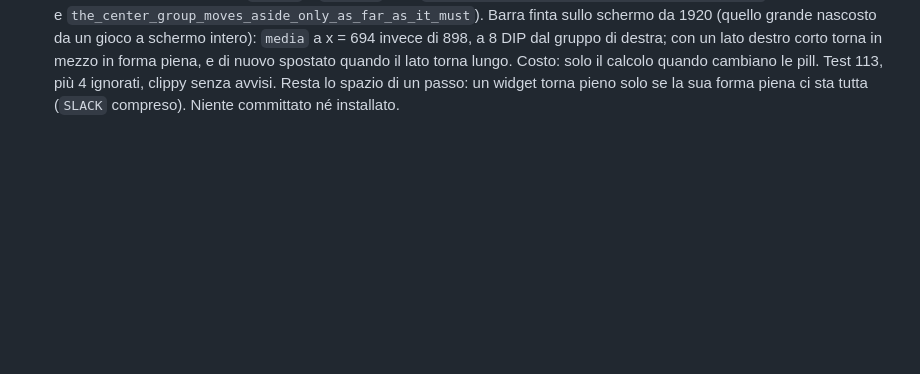
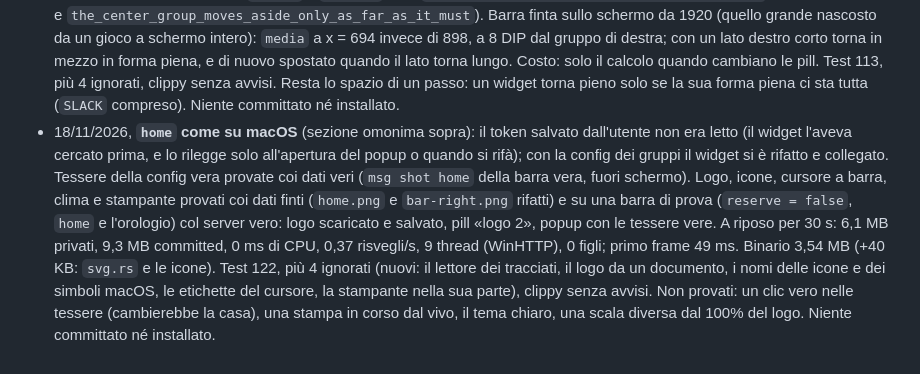
Before and after one commit to Francesco-Rapetti/rustybar-windows, a Markdown page: CLAUDE.md, the part around one of its changes. Drawn GitHub-style; blank space fills up the shorter version.

```diff
--- a/CLAUDE.md
+++ b/CLAUDE.md
@@ -1678,3 +1722,16 @@ ignorato `finds_the_chevron` (trova il pulsante senza premerlo). Pagina delle im
   quando il lato torna lungo. Costo: solo il calcolo quando cambiano le pill. Test 113, più 4
   ignorati, clippy senza avvisi. Resta lo spazio di un passo: un widget torna pieno solo se la sua
   forma piena ci sta tutta (`SLACK` compreso). Niente committato né installato.
+- 18/11/2026, **`home` come su macOS** (sezione omonima sopra): il token salvato dall'utente non
+  era letto (il widget l'aveva cercato prima, e lo rilegge solo all'apertura del popup o quando si
+  rifà); con la config dei gruppi il widget si è rifatto e collegato. Tessere della config vera
+  provate coi dati veri (`msg shot home` della barra vera, fuori schermo). Logo, icone, cursore a
+  barra, clima e stampante provati coi dati finti (`home.png` e `bar-right.png` rifatti) e su una
+  barra di prova (`reserve = false`, `home` e l'orologio) col server vero: logo scaricato e
+  salvato, pill «logo 2», popup con le tessere vere. A riposo per 30 s: 6,1 MB privati, 9,3 MB
+  committed, 0 ms di CPU, 0,37 risvegli/s, 9 thread (WinHTTP), 0 figli; primo frame 49 ms.
+  Binario 3,54 MB (+40 KB: `svg.rs` e le icone). Test 122, più 4 ignorati (nuovi: il lettore dei
+  tracciati, il logo da un documento, i nomi delle icone e dei simboli macOS, le etichette del
+  cursore, la stampante nella sua parte), clippy senza avvisi. Non provati: un clic vero nelle
+  tessere (cambierebbe la casa), una stampa in corso dal vivo, il tema chiaro, una scala diversa
+  dal 100% del logo. Niente committato né installato.
```
Also changed, not shown: other parts of CLAUDE.md (+59 -15 lines), README.md (+13 -7 lines), docs/screenshots/bar-right.png, docs/screenshots/home.png, 11 other files.
